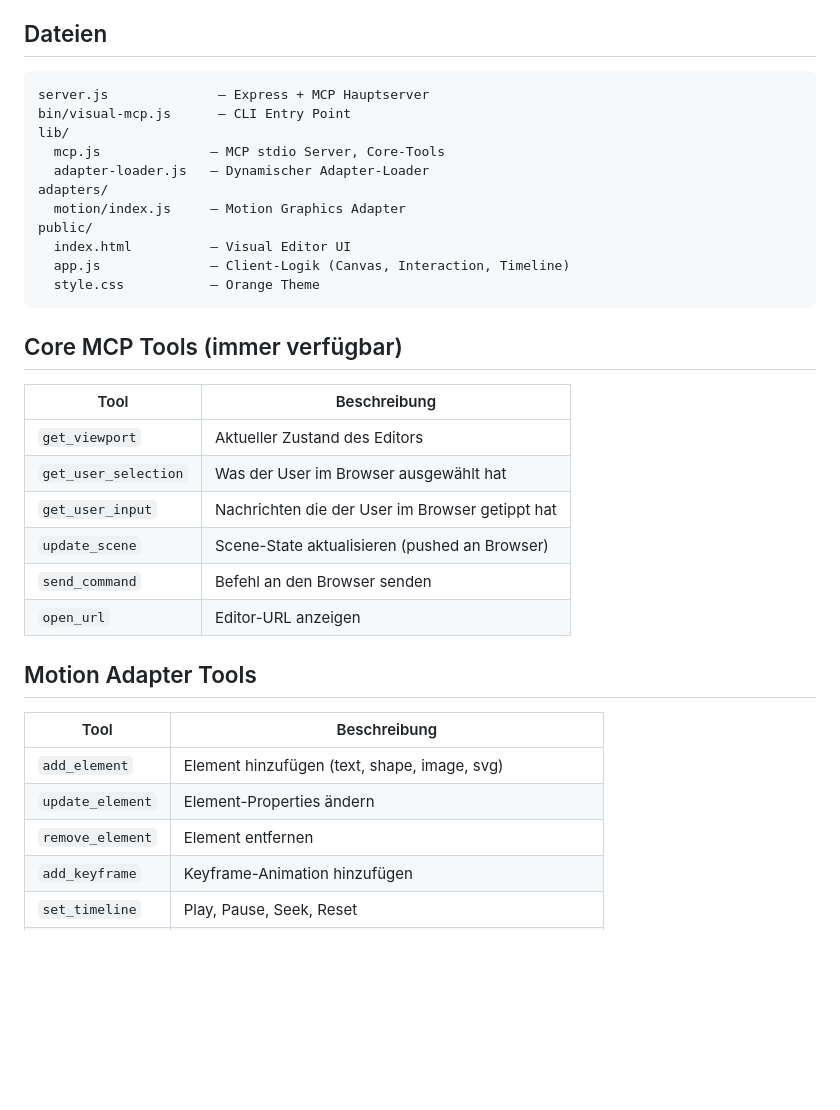
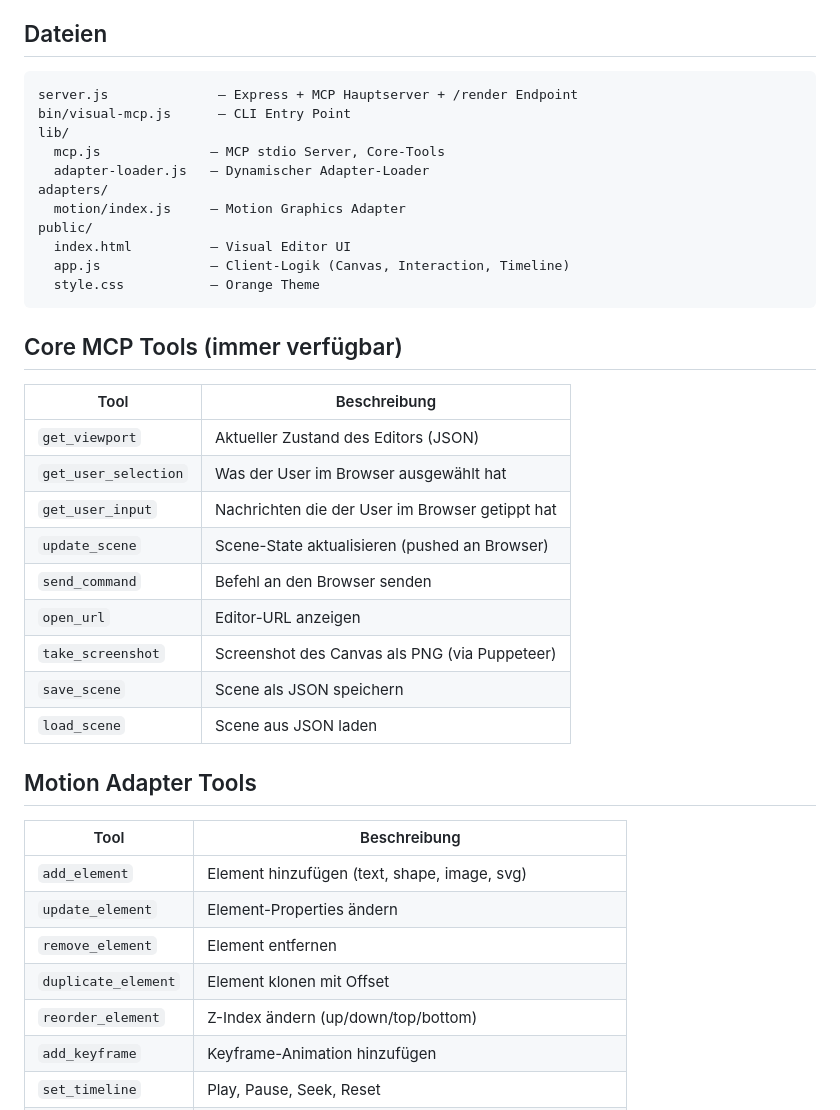
Before and after one commit to Marlin-hi/visual-mcp, a Markdown page: CLAUDE.md, the part around one of its changes. Rendered like a GitHub page; blank space fills up the shorter version.

````diff
--- a/CLAUDE.md
+++ b/CLAUDE.md
@@ -25,7 +25,7 @@ Ein Prozess, der gleichzeitig:
 ## Dateien
 
 ```
-server.js              — Express + MCP Hauptserver
+server.js              — Express + MCP Hauptserver + /render Endpoint
 bin/visual-mcp.js      — CLI Entry Point
 lib/
   mcp.js              — MCP stdio Server, Core-Tools
@@ -42,12 +42,15 @@ public/
 
 | Tool | Beschreibung |
 |---|---|
-| `get_viewport` | Aktueller Zustand des Editors |
+| `get_viewport` | Aktueller Zustand des Editors (JSON) |
 | `get_user_selection` | Was der User im Browser ausgewählt hat |
 | `get_user_input` | Nachrichten die der User im Browser getippt hat |
 | `update_scene` | Scene-State aktualisieren (pushed an Browser) |
 | `send_command` | Befehl an den Browser senden |
 | `open_url` | Editor-URL anzeigen |
+| `take_screenshot` | Screenshot des Canvas als PNG (via Puppeteer) |
+| `save_scene` | Scene als JSON speichern |
+| `load_scene` | Scene aus JSON laden |
 
 ## Motion Adapter Tools
 
@@ -56,6 +59,8 @@ public/
 | `add_element` | Element hinzufügen (text, shape, image, svg) |
 | `update_element` | Element-Properties ändern |
 | `remove_element` | Element entfernen |
+| `duplicate_element` | Element klonen mit Offset |
+| `reorder_element` | Z-Index ändern (up/down/top/bottom) |
 | `add_keyframe` | Keyframe-Animation hinzufügen |
 | `set_timeline` | Play, Pause, Seek, Reset |
 | `set_scene` | Scene-Einstellungen (Background, Dimensions, Duration) |
````
Also changed, not shown: other parts of CLAUDE.md (+28 -12 lines).
